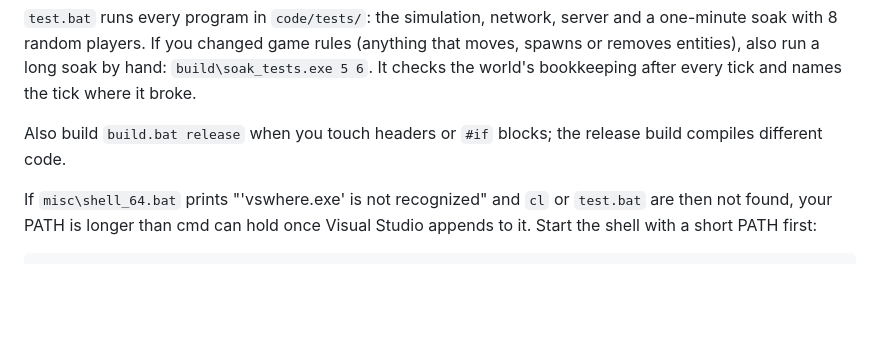
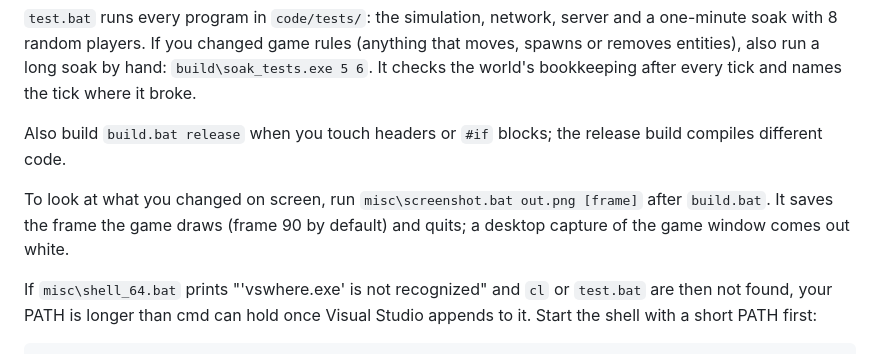
Before and after one commit to zoubirabde9a/Game-Demo, a Markdown page: AGENTS.md, the part around the change. GitHub-like rendering; blank space fills up the shorter version.

Commit message:
Point agents at misc\screenshot.bat for checking screen changes
Co-Authored-By: Claude Opus 5.5 <noreply@anthropic.com>

````diff
--- a/AGENTS.md
+++ b/AGENTS.md
@@ -59,6 +59,8 @@ By hand: run `test.bat` and `build.bat` in your worktree. Do not merge red. If `
 
 Also build `build.bat release` when you touch headers or `#if` blocks; the release build compiles different code.
 
+To look at what you changed on screen, run `misc\screenshot.bat out.png [frame]` after `build.bat`. It saves the frame the game draws (frame 90 by default) and quits; a desktop capture of the game window comes out white.
+
 If `misc\shell_64.bat` prints "'vswhere.exe' is not recognized" and `cl` or `test.bat` are then not found, your PATH is longer than cmd can hold once Visual Studio appends to it. Start the shell with a short PATH first:
 
 ```
````
